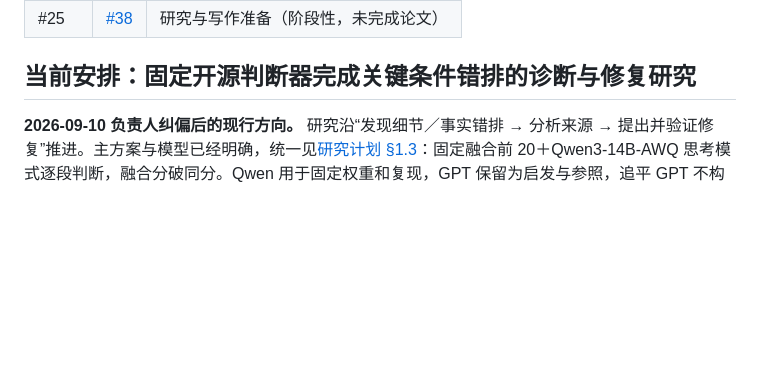
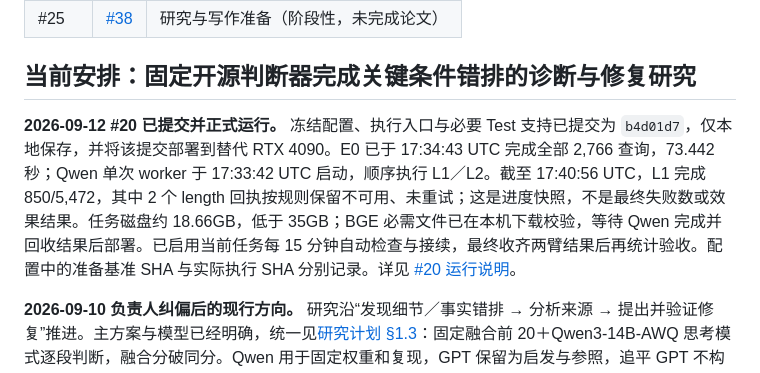
Before and after one commit to ql-link/LinkRag-Eval, a Markdown page: docs/CURRENT_STATUS.md, the part around the change. Drawn GitHub-style; blank space fills up the shorter version.

```diff
--- a/docs/CURRENT_STATUS.md
+++ b/docs/CURRENT_STATUS.md
@@ -16,6 +16,8 @@
 | #25 | [#38](https://github.com/ql-link/LinkRag-Eval/pull/38) | 研究与写作准备（阶段性，未完成论文） |
 
 ## 当前安排：固定开源判断器完成关键条件错排的诊断与修复研究
+
+**2026-09-12 #20 已提交并正式运行。** 冻结配置、执行入口与必要 Test 支持已提交为 `b4d01d7`，仅本地保存，并将该提交部署到替代 RTX 4090。E0 已于 17:34:43 UTC 完成全部 2,766 查询，73.442 秒；Qwen 单次 worker 于 17:33:42 UTC 启动，顺序执行 L1／L2。截至 17:40:56 UTC，L1 完成 850/5,472，其中 2 个 length 回执按规则保留不可用、未重试；这是进度快照，不是最终失败数或效果结果。任务磁盘约 18.66GB，低于 35GB；BGE 必需文件已在本机下载校验，等待 Qwen 完成并回收结果后部署。已启用当前任务每 15 分钟自动检查与接续，最终收齐两臂结果后再统计验收。配置中的准备基准 SHA 与实际执行 SHA 分别记录。详见 [#20 运行说明](../runs/post_recall/nevir-test-main-20260911/README.md)。
 
 **2026-09-10 负责人纠偏后的现行方向。** 研究沿“发现细节／事实错排 → 分析来源 → 提出并验证修复”推进。主方案与模型已经明确，统一见[研究计划 §1.3](plans/post-recall-research-plan.md#13-current-direction)：固定融合前 20＋Qwen3-14B-AWQ 思考模式逐段判断，融合分破同分。Qwen 用于固定权重和复现，GPT 保留为启发与参照，追平 GPT 不构成验收；不继续 Qwen3-32B 选型。L1、L3 和列表诊断各自回答辅助问题，成本曲线分别保留 GPT 与 Qwen 的实际触发结果。
 
```
Also changed, not shown: docs/experiments/EXPERIMENT_LOG.md (+1 -0 lines), 1 other file.
